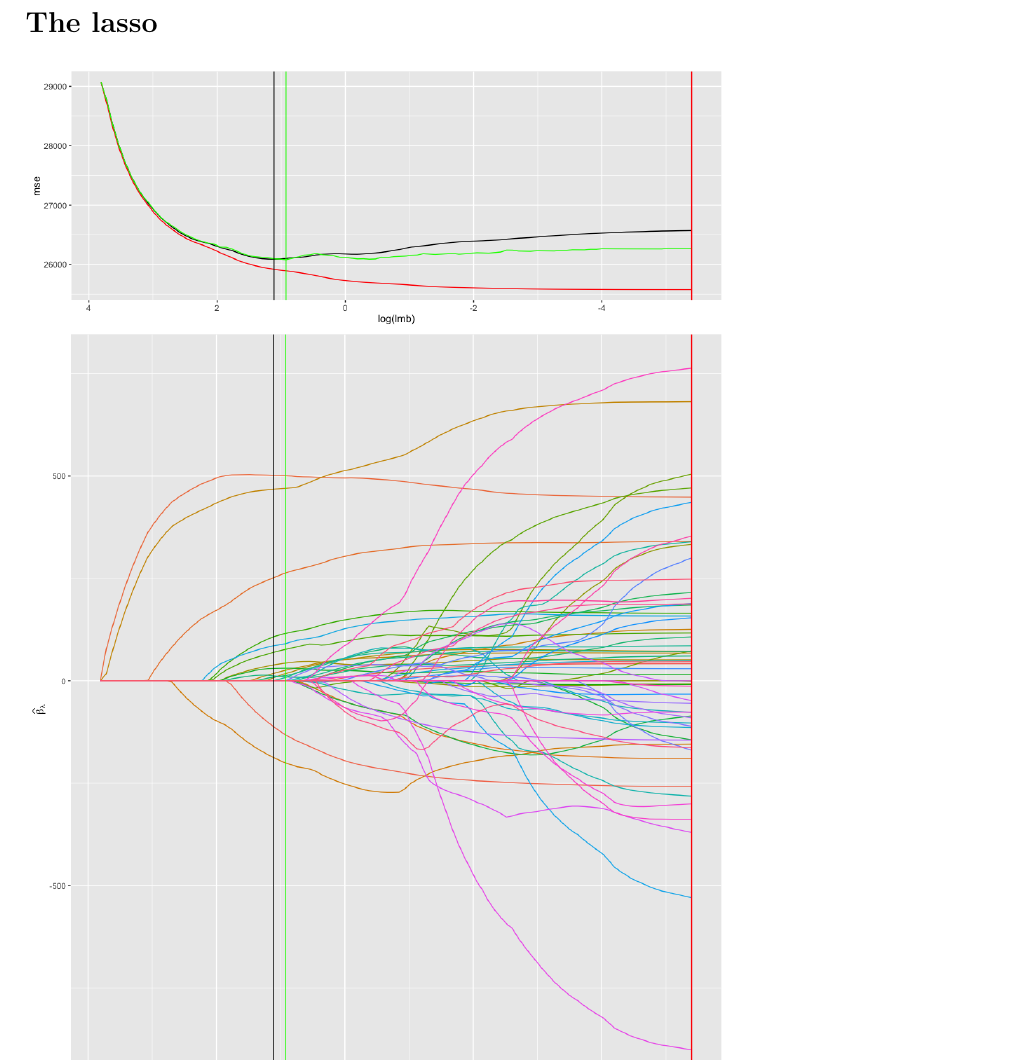
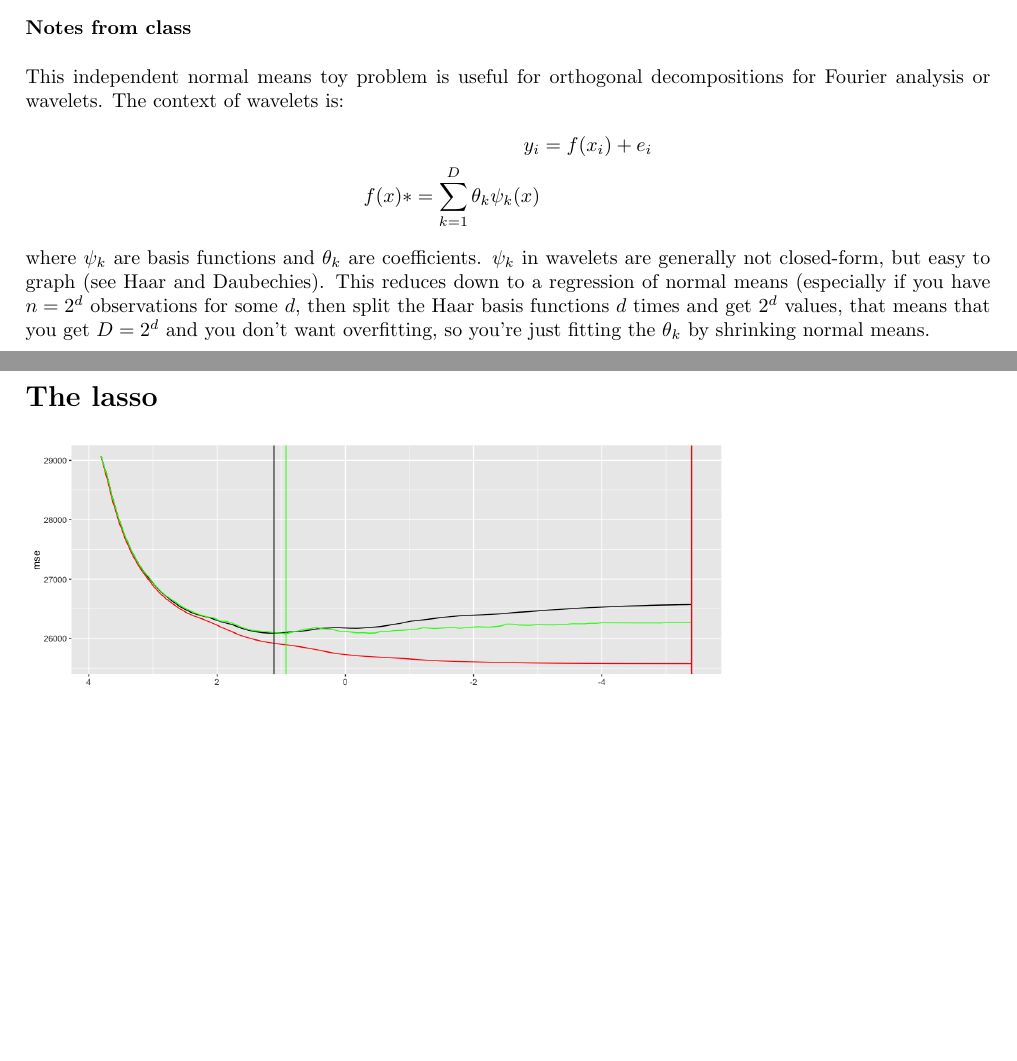
Before and after one commit to eaott/sds385, a LaTeX problem sheet (hw5/hw5.tex): part of page 5 of 5 before the commit and two parts of pages 4 and 5 of 5 after it, the two joined at a grey line, cut at the place of the change, the shorter picture padded with empty space. The pictures show the PDF file hw5/hw5.pdf that the author committed with the source.

Commit message:
violin plot, more notes from class

```diff
--- a/hw5/hw5.tex
+++ b/hw5/hw5.tex
@@ -127,6 +127,18 @@ $[-1, 1]$ & $x = 0$
 
 \includegraphics[scale=0.5]{mse_lambdas.png}
 
+\subsubsection{Notes from class}
+This independent normal means toy problem is useful for orthogonal decompositions for Fourier analysis or wavelets.
+The context of wavelets is:
+\begin{align*}
+y_i&=f(x_i)+e_i\\
+f(x)*=\sum_{k=1}^D \theta_k \psi_k(x)
+\end{align*}
+where $\psi_k$ are basis functions and $\theta_k$ are coefficients. $\psi_k$ in wavelets are generally not closed-form, but
+easy to graph (see Haar and Daubechies). This reduces down to a regression of normal means (especially if you have $n=2^d$ observations for some $d$, then split the Haar basis functions $d$ times and get $2^d$ values, that means
+that you get $D=2^d$ and you don't want overfitting, so you're just fitting the $\theta_k$ by shrinking normal means.
+
+
 \section{The lasso}
 
 \includegraphics[scale=0.35]{overall.png}
```
Also changed, not shown: hw5/hw5.pdf, hw5/sparsity.png, 1 other file.
